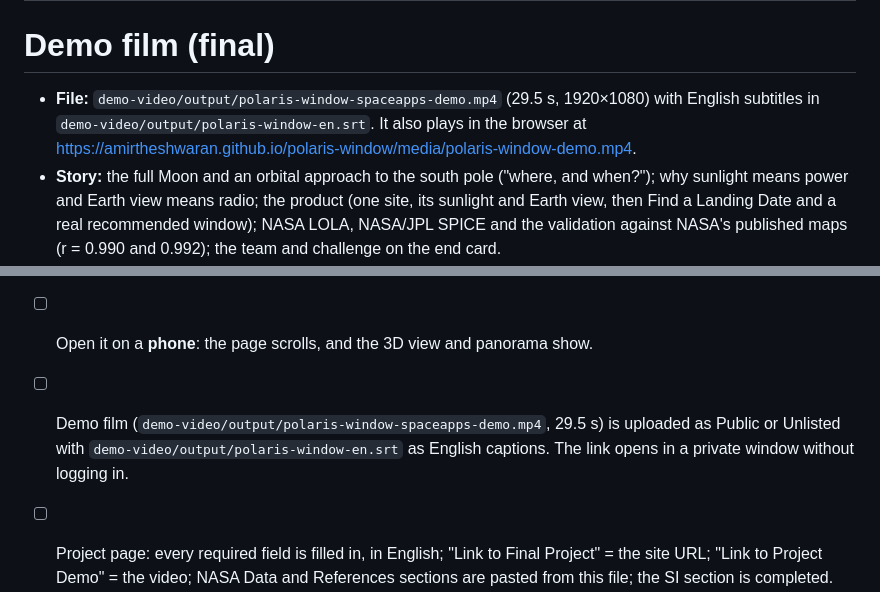
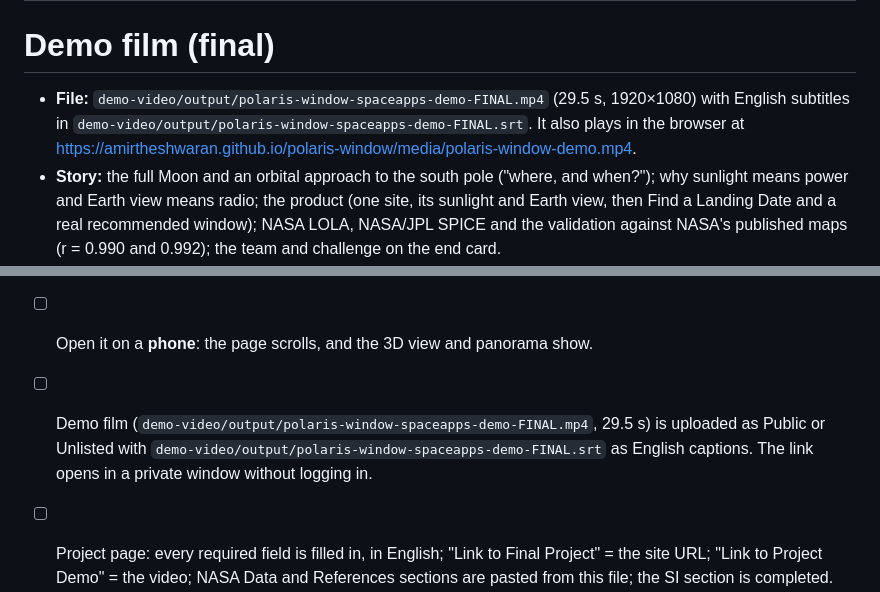
Before and after one commit to Amirtheshwaran/polaris-window, a Markdown page: SUBMISSION.md, 2 parts joined by grey strips. GitHub-like rendering.

```diff
--- a/SUBMISSION.md
+++ b/SUBMISSION.md
@@ -63,7 +63,7 @@ https://amirtheshwaran.github.io/polaris-window/  (source code: https://github.c
 
 # Demo film (final)
 
-- **File:** `demo-video/output/polaris-window-spaceapps-demo.mp4` (29.5 s, 1920×1080) with English subtitles in `demo-video/output/polaris-window-en.srt`. It also plays in the browser at https://amirtheshwaran.github.io/polaris-window/media/polaris-window-demo.mp4.
+- **File:** `demo-video/output/polaris-window-spaceapps-demo-FINAL.mp4` (29.5 s, 1920×1080) with English subtitles in `demo-video/output/polaris-window-spaceapps-demo-FINAL.srt`. It also plays in the browser at https://amirtheshwaran.github.io/polaris-window/media/polaris-window-demo.mp4.
 - **Story:** the full Moon and an orbital approach to the south pole ("where, and when?"); why sunlight means power and Earth view means radio; the product (one site, its sunlight and Earth view, then Find a Landing Date and a real recommended window); NASA LOLA, NASA/JPL SPICE and the validation against NASA's published maps (r = 0.990 and 0.992); the team and challenge on the end card.
 - **YouTube:** upload the MP4, add the SRT as English subtitles, and use `media/youtube-thumbnail.png` as the thumbnail.
 - **In-app demo:** https://amirtheshwaran.github.io/polaris-window/#demo=1 plays a 30-second captioned walkthrough inside the app.
@@ -75,7 +75,7 @@ https://amirtheshwaran.github.io/polaris-window/  (source code: https://github.c
 - [ ] All checkpoint patches are pushed, and the GitHub Actions run "Deploy to GitHub Pages" is green. The site updates within about 10 minutes, because Pages caches files for 600 s.
 - [ ] Open https://amirtheshwaran.github.io/polaris-window/ in a **private window** on a laptop: the welcome card appears, the guided tour runs to "Finish", and How It Works shows both validation figures.
 - [ ] Open it on a **phone**: the page scrolls, and the 3D view and panorama show.
-- [ ] Demo film (`demo-video/output/polaris-window-spaceapps-demo.mp4`, 29.5 s) is uploaded as Public or Unlisted with `demo-video/output/polaris-window-en.srt` as English captions. The link opens in a private window without logging in.
+- [ ] Demo film (`demo-video/output/polaris-window-spaceapps-demo-FINAL.mp4`, 29.5 s) is uploaded as Public or Unlisted with `demo-video/output/polaris-window-spaceapps-demo-FINAL.srt` as English captions. The link opens in a private window without logging in.
 - [ ] Project page: every required field is filled in, in English; "Link to Final Project" = the site URL; "Link to Project Demo" = the video; NASA Data and References sections are pasted from this file; the SI section is completed.
 - [ ] Images uploaded to the project page are JPG, PNG or GIF under 10 MB (the `media/` screenshots qualify), with no NASA logos and no people under 18.
 - [ ] Optional but recommended: request a FortiGuard web filter classification for the site URL (category: Education).
```
Also changed, not shown: demo-video/README.md (+3 -1 lines), media/demo-film-poster.jpg, 4 other files.
